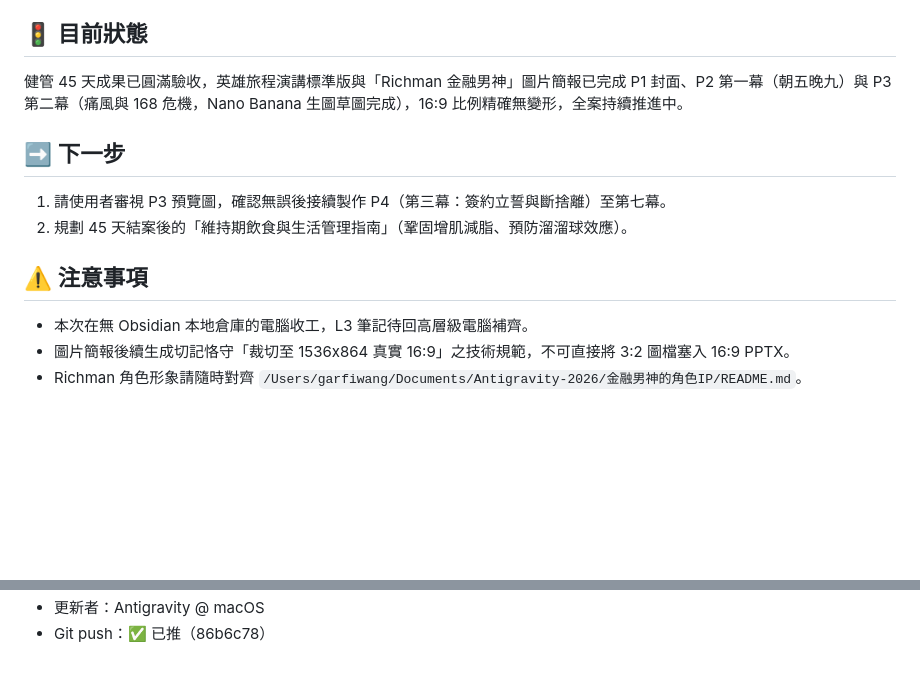
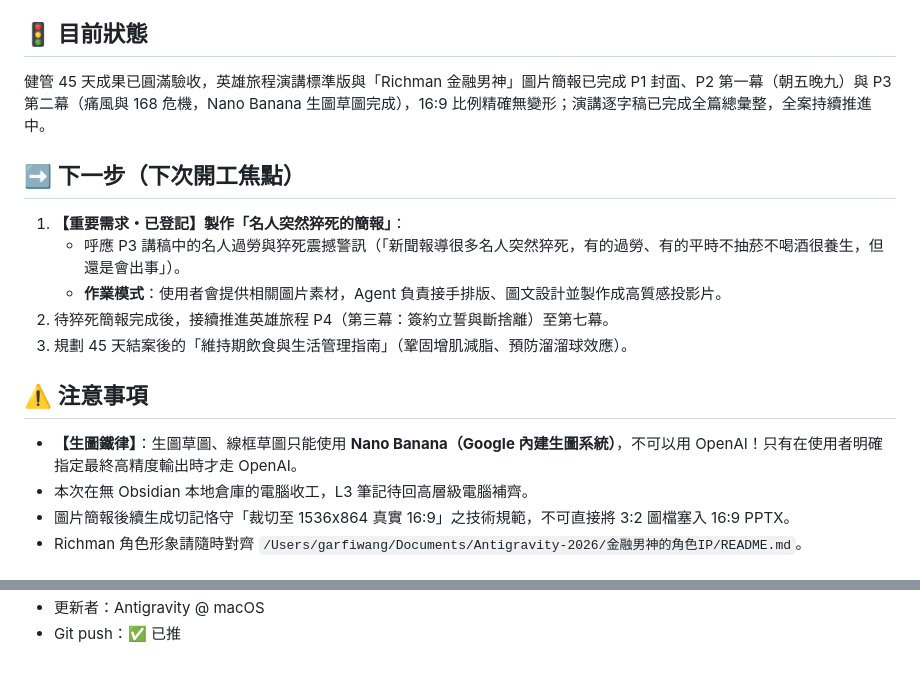
Before and after one commit to garfiwang/health-management-45days, a Markdown page: handoff.md, 2 parts joined by grey strips. GitHub-like rendering; blank space fills up the shorter version.

Commit message:
docs: update blueprint and handoff for shutdown (recorded next task: celebrity sudden death slides)

```diff
--- a/handoff.md
+++ b/handoff.md
@@ -22,13 +22,17 @@
    > **「什麼事情都可以放下，唯獨不能放下筷子；什麼事情都可以失去，唯獨不能失去健康。」**
 
 ## 🚦 目前狀態
-健管 45 天成果已圓滿驗收，英雄旅程演講標準版與「Richman 金融男神」圖片簡報已完成 P1 封面、P2 第一幕（朝五晚九）與 P3 第二幕（痛風與 168 危機，Nano Banana 生圖草圖完成），16:9 比例精確無變形，全案持續推進中。
+健管 45 天成果已圓滿驗收，英雄旅程演講標準版與「Richman 金融男神」圖片簡報已完成 P1 封面、P2 第一幕（朝五晚九）與 P3 第二幕（痛風與 168 危機，Nano Banana 生圖草圖完成），16:9 比例精確無變形；演講逐字稿已完成全篇總彙整，全案持續推進中。
 
-## ➡️ 下一步
-1. 請使用者審視 P3 預覽圖，確認無誤後接續製作 P4（第三幕：簽約立誓與斷捨離）至第七幕。
-2. 規劃 45 天結案後的「維持期飲食與生活管理指南」（鞏固增肌減脂、預防溜溜球效應）。
+## ➡️ 下一步（下次開工焦點）
+1. **【重要需求・已登記】製作「名人突然猝死的簡報」**：
+   - 呼應 P3 講稿中的名人過勞與猝死震撼警訊（「新聞報導很多名人突然猝死，有的過勞、有的平時不抽菸不喝酒很養生，但還是會出事」）。
+   - **作業模式**：使用者會提供相關圖片素材，Agent 負責接手排版、圖文設計並製作成高質感投影片。
+2. 待猝死簡報完成後，接續推進英雄旅程 P4（第三幕：簽約立誓與斷捨離）至第七幕。
+3. 規劃 45 天結案後的「維持期飲食與生活管理指南」（鞏固增肌減脂、預防溜溜球效應）。
 
 ## ⚠️ 注意事項
+- **【生圖鐵律】**：生圖草圖、線框草圖只能使用 **Nano Banana（Google 內建生圖系統）**，不可以用 OpenAI！只有在使用者明確指定最終高精度輸出時才走 OpenAI。
 - 本次在無 Obsidian 本地倉庫的電腦收工，L3 筆記待回高層級電腦補齊。
 - 圖片簡報後續生成切記恪守「裁切至 1536x864 真實 16:9」之技術規範，不可直接將 3:2 圖檔塞入 16:9 PPTX。
 - Richman 角色形象請隨時對齊 `/Users/garfiwang/Documents/Antigravity-2026/金融男神的角色IP/README.md`。
@@ -38,2 +42,2 @@
 - 更新者：Antigravity @ macOS
-- Git push：✅ 已推（86b6c78）
+- Git push：✅ 已推
```
Also changed, not shown: other parts of handoff.md (+1 -1 lines), AGENTS.md (+3 -0 lines).
